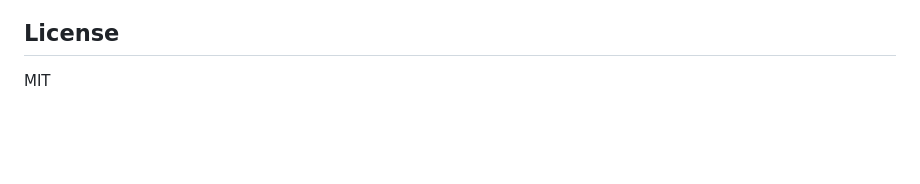
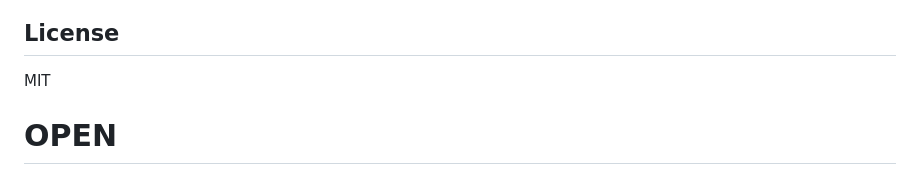
Before and after one commit to raviraj82891/OPEN, a Markdown page: README.md, the part around the change. GitHub-like rendering; blank space fills up the shorter version.

```diff
--- a/README.md
+++ b/README.md
@@ -155,3 +155,4 @@ Change via `WHISPER_MODEL=small` in `.env`
 ## License
 
 MIT
+# OPEN
```
